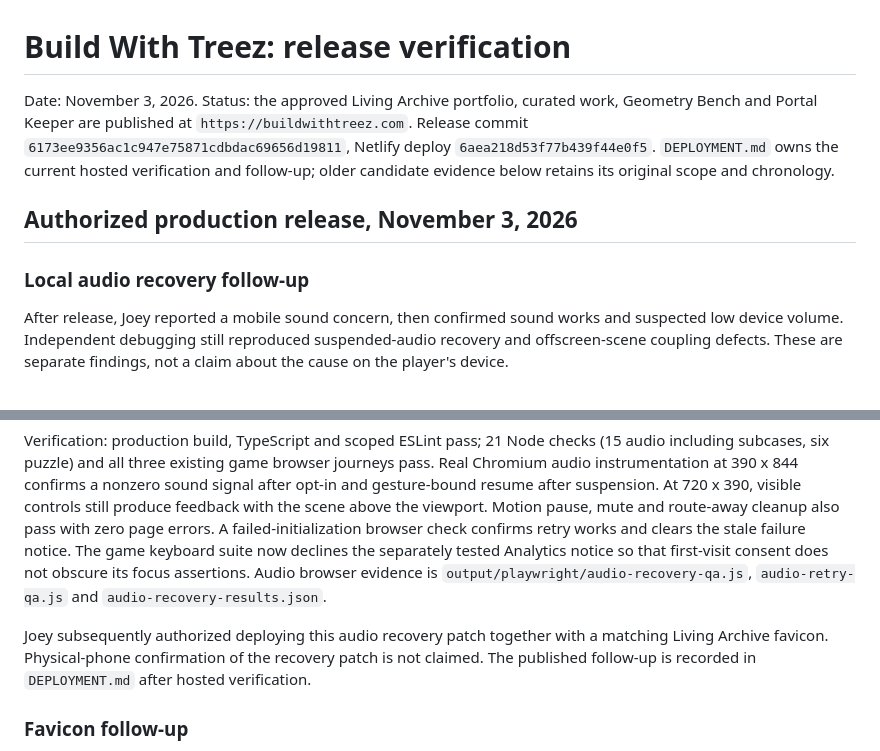
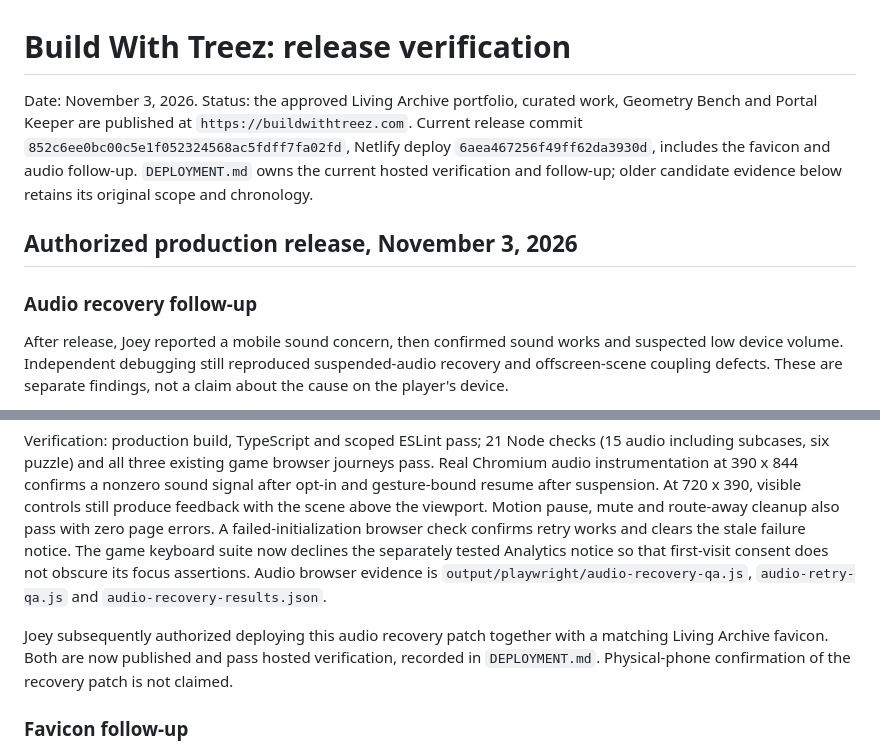
Before and after one commit to TreezCode/treed-portfolio-v2, a Markdown page: LAUNCH_SCORECARD.md, 2 parts joined by grey strips. GitHub-like rendering.

```diff
--- a/LAUNCH_SCORECARD.md
+++ b/LAUNCH_SCORECARD.md
@@ -1,10 +1,10 @@
 # Build With Treez: release verification
 
-Date: November 3, 2026. Status: the approved Living Archive portfolio, curated work, Geometry Bench and Portal Keeper are published at `https://buildwithtreez.com`. Release commit `6173ee9356ac1c947e75871cdbdac69656d19811`, Netlify deploy `6aea218d53f77b439f44e0f5`. `DEPLOYMENT.md` owns the current hosted verification and follow-up; older candidate evidence below retains its original scope and chronology.
+Date: November 3, 2026. Status: the approved Living Archive portfolio, curated work, Geometry Bench and Portal Keeper are published at `https://buildwithtreez.com`. Current release commit `852c6ee0bc00c5e1f052324568ac5fdff7fa02fd`, Netlify deploy `6aea467256f49ff62da3930d`, includes the favicon and audio follow-up. `DEPLOYMENT.md` owns the current hosted verification and follow-up; older candidate evidence below retains its original scope and chronology.
 
 ## Authorized production release, November 3, 2026
 
-### Local audio recovery follow-up
+### Audio recovery follow-up
 
 After release, Joey reported a mobile sound concern, then confirmed sound works and suspected low device volume. Independent debugging still reproduced suspended-audio recovery and offscreen-scene coupling defects. These are separate findings, not a claim about the cause on the player's device.
 
@@ -12,7 +12,7 @@ Local candidate `9UczBKT3Jvs0IVvQ2ec_4` fixes feedback recovery on an explicit g
 
 Verification: production build, TypeScript and scoped ESLint pass; 21 Node checks (15 audio including subcases, six puzzle) and all three existing game browser journeys pass. Real Chromium audio instrumentation at 390 x 844 confirms a nonzero sound signal after opt-in and gesture-bound resume after suspension. At 720 x 390, visible controls still produce feedback with the scene above the viewport. Motion pause, mute and route-away cleanup also pass with zero page errors. A failed-initialization browser check confirms retry works and clears the stale failure notice. The game keyboard suite now declines the separately tested Analytics notice so that first-visit consent does not obscure its focus assertions. Audio browser evidence is `output/playwright/audio-recovery-qa.js`, `audio-retry-qa.js` and `audio-recovery-results.json`.
 
-Joey subsequently authorized deploying this audio recovery patch together with a matching Living Archive favicon. Physical-phone confirmation of the recovery patch is not claimed. The published follow-up is recorded in `DEPLOYMENT.md` after hosted verification.
+Joey subsequently authorized deploying this audio recovery patch together with a matching Living Archive favicon. Both are now published and pass hosted verification, recorded in `DEPLOYMENT.md`. Physical-phone confirmation of the recovery patch is not claimed.
 
 ### Favicon follow-up
 
```
Also changed, not shown: DEPLOYMENT.md (+15 -3 lines), PLAYTEST.md (+1 -1 lines).
